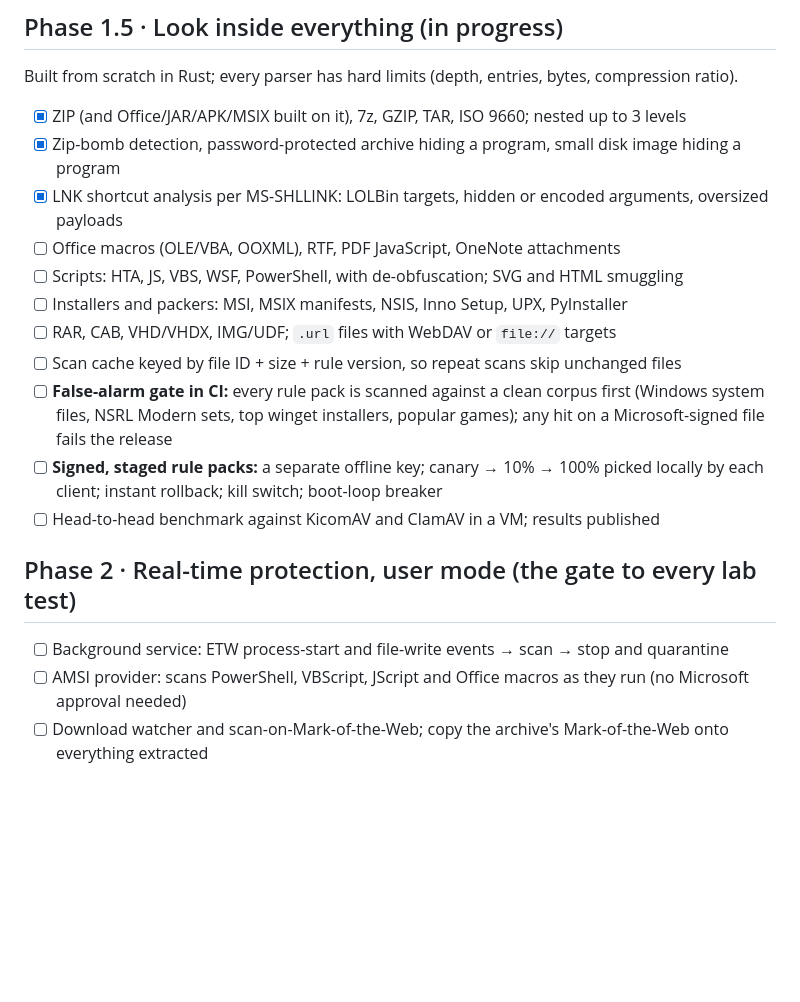
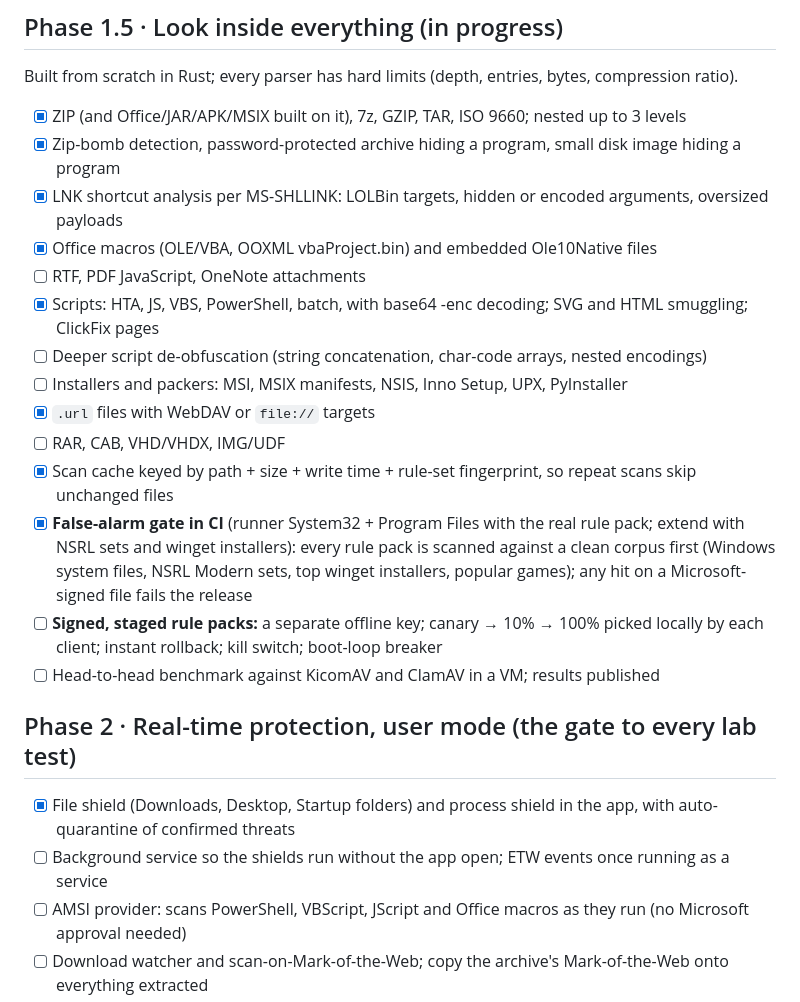
Before and after one commit to memegyanfactory-gif/hexward, a Markdown page: ROADMAP.md, the part around the change. Rendered like a GitHub page; blank space fills up the shorter version.

```diff
--- a/ROADMAP.md
+++ b/ROADMAP.md
@@ -23,12 +23,15 @@ Built from scratch in Rust; every parser has hard limits (depth, entries, bytes,
 - [x] ZIP (and Office/JAR/APK/MSIX built on it), 7z, GZIP, TAR, ISO 9660; nested up to 3 levels
 - [x] Zip-bomb detection, password-protected archive hiding a program, small disk image hiding a program
 - [x] LNK shortcut analysis per MS-SHLLINK: LOLBin targets, hidden or encoded arguments, oversized payloads
-- [ ] Office macros (OLE/VBA, OOXML), RTF, PDF JavaScript, OneNote attachments
-- [ ] Scripts: HTA, JS, VBS, WSF, PowerShell, with de-obfuscation; SVG and HTML smuggling
+- [x] Office macros (OLE/VBA, OOXML vbaProject.bin) and embedded Ole10Native files
+- [ ] RTF, PDF JavaScript, OneNote attachments
+- [x] Scripts: HTA, JS, VBS, PowerShell, batch, with base64 -enc decoding; SVG and HTML smuggling; ClickFix pages
+- [ ] Deeper script de-obfuscation (string concatenation, char-code arrays, nested encodings)
 - [ ] Installers and packers: MSI, MSIX manifests, NSIS, Inno Setup, UPX, PyInstaller
-- [ ] RAR, CAB, VHD/VHDX, IMG/UDF; `.url` files with WebDAV or `file://` targets
-- [ ] Scan cache keyed by file ID + size + rule version, so repeat scans skip unchanged files
-- [ ] **False-alarm gate in CI:** every rule pack is scanned against a clean corpus first (Windows system
+- [x] `.url` files with WebDAV or `file://` targets
+- [ ] RAR, CAB, VHD/VHDX, IMG/UDF
+- [x] Scan cache keyed by path + size + write time + rule-set fingerprint, so repeat scans skip unchanged files
+- [x] **False-alarm gate in CI** (runner System32 + Program Files with the real rule pack; extend with NSRL sets and winget installers): every rule pack is scanned against a clean corpus first (Windows system
       files, NSRL Modern sets, top winget installers, popular games); any hit on a Microsoft-signed file fails the release
 - [ ] **Signed, staged rule packs:** a separate offline key; canary → 10% → 100% picked locally by each client;
       instant rollback; kill switch; boot-loop breaker
@@ -36,7 +39,8 @@ Built from scratch in Rust; every parser has hard limits (depth, entries, bytes,
 
 ## Phase 2 · Real-time protection, user mode (the gate to every lab test)
 
-- [ ] Background service: ETW process-start and file-write events → scan → stop and quarantine
+- [x] File shield (Downloads, Desktop, Startup folders) and process shield in the app, with auto-quarantine of confirmed threats
+- [ ] Background service so the shields run without the app open; ETW events once running as a service
 - [ ] AMSI provider: scans PowerShell, VBScript, JScript and Office macros as they run (no Microsoft approval needed)
 - [ ] Download watcher and scan-on-Mark-of-the-Web; copy the archive's Mark-of-the-Web onto everything extracted
 - [ ] **Stealer shield:** alert when a non-browser program reads browser passwords and cookies, wallets or Discord/Telegram sessions
```
Also changed, not shown: CHANGELOG.md (+4 -0 lines), README.md (+21 -6 lines), docs/screenshots/01-home.png, docs/screenshots/09-settings.png, docs/screenshots/10-about-update.png, docs/screenshots/11-home-update-toast.png, docs/screenshots/12-home-light.png, 11 other files.
